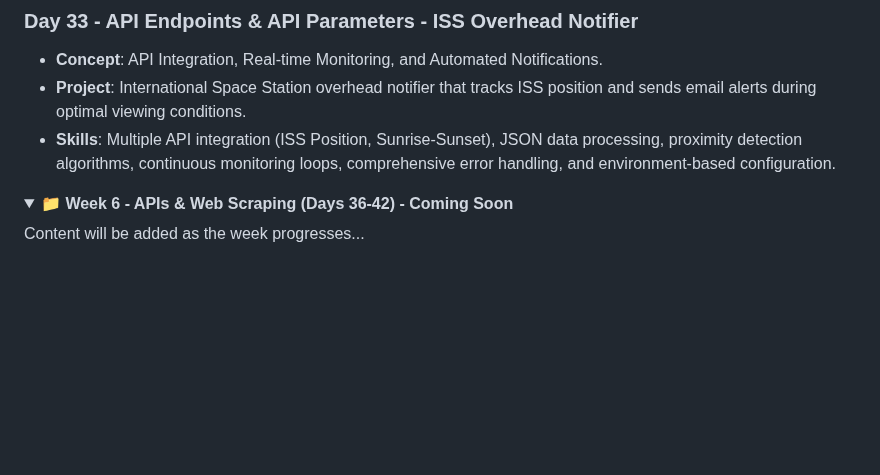
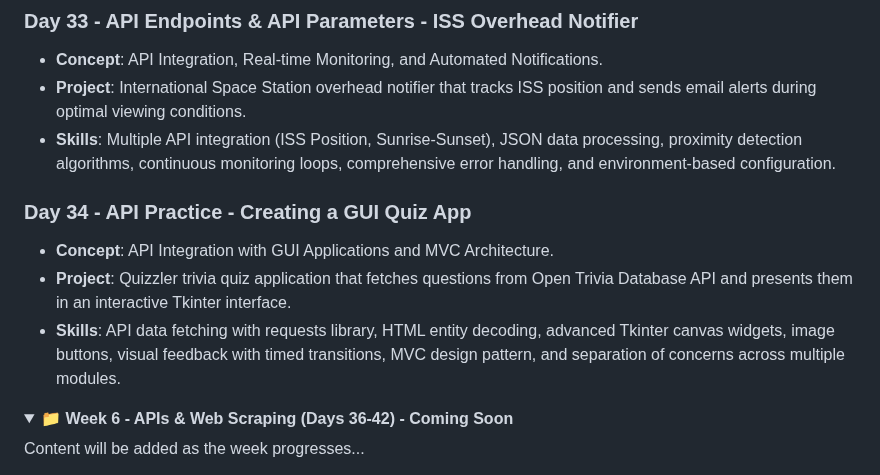
Before and after one commit to David-Kamau-Builds/100_Days_Of_Python, a Markdown page: README.md, the part around the change. Rendered like a GitHub page; folded sections open; blank space fills up the shorter version.

```diff
--- a/README.md
+++ b/README.md
@@ -248,6 +248,11 @@ A comprehensive 100-day Python programming challenge organized into 15 weekly br
 - **Concept**: API Integration, Real-time Monitoring, and Automated Notifications.
 - **Project**: International Space Station overhead notifier that tracks ISS position and sends email alerts during optimal viewing conditions.
 - **Skills**: Multiple API integration (ISS Position, Sunrise-Sunset), JSON data processing, proximity detection algorithms, continuous monitoring loops, comprehensive error handling, and environment-based configuration.
+
+### Day 34 - API Practice - Creating a GUI Quiz App
+- **Concept**: API Integration with GUI Applications and MVC Architecture.
+- **Project**: Quizzler trivia quiz application that fetches questions from Open Trivia Database API and presents them in an interactive Tkinter interface.
+- **Skills**: API data fetching with requests library, HTML entity decoding, advanced Tkinter canvas widgets, image buttons, visual feedback with timed transitions, MVC design pattern, and separation of concerns across multiple modules.
 </details>
 
 <details>
```
